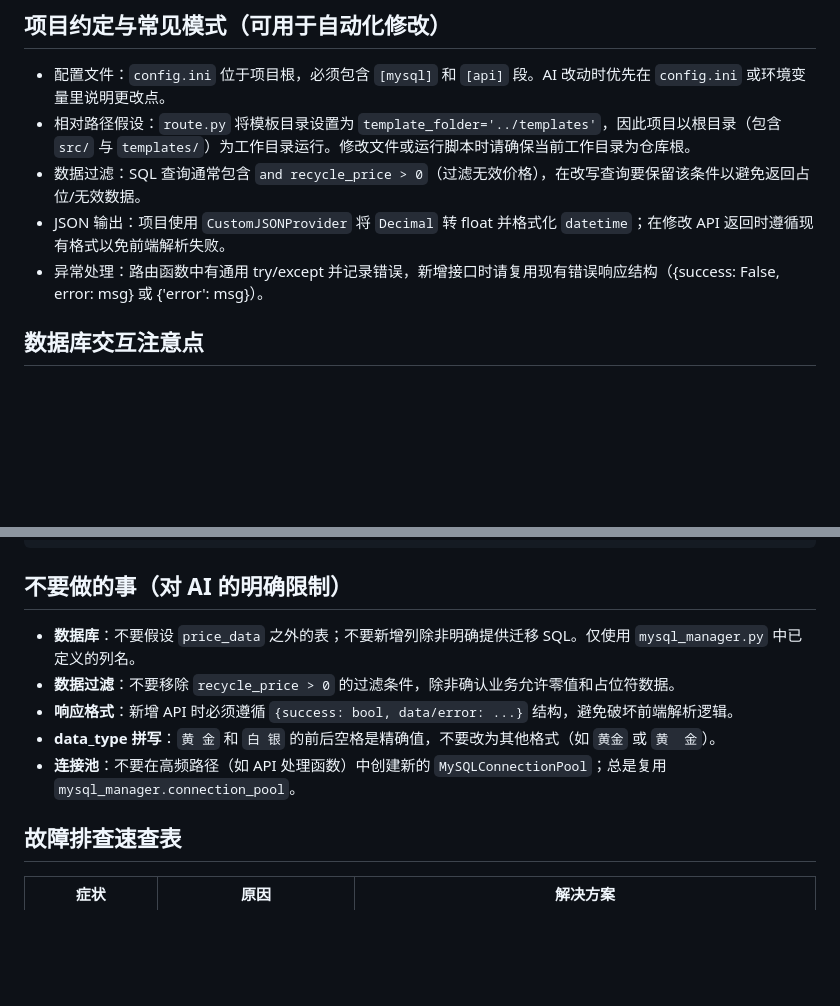
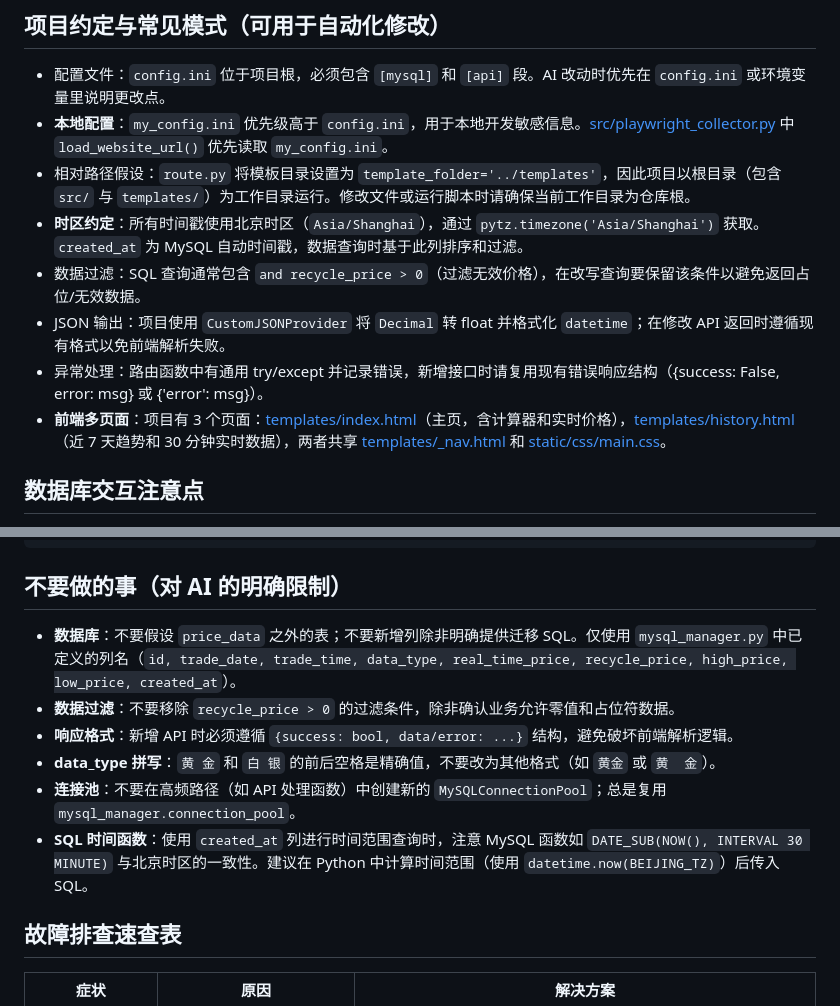
Before and after one commit to SongYuanKun/au_mesage, a Markdown page: .github/copilot-instructions.md, 2 parts joined by grey strips. GitHub-like rendering; blank space fills up the shorter version.

````diff
--- a/.github/copilot-instructions.md
+++ b/.github/copilot-instructions.md
@@ -40,10 +40,13 @@ docker-compose up --build
 
 ## 项目约定与常见模式（可用于自动化修改）
 - 配置文件：`config.ini` 位于项目根，必须包含 `[mysql]` 和 `[api]` 段。AI 改动时优先在 `config.ini` 或环境变量里说明更改点。
+- **本地配置**：`my_config.ini` 优先级高于 `config.ini`，用于本地开发敏感信息。[src/playwright_collector.py](src/playwright_collector.py) 中 `load_website_url()` 优先读取 `my_config.ini`。
 - 相对路径假设：`route.py` 将模板目录设置为 `template_folder='../templates'`，因此项目以根目录（包含 `src/` 与 `templates/`）为工作目录运行。修改文件或运行脚本时请确保当前工作目录为仓库根。
+- **时区约定**：所有时间戳使用北京时区（`Asia/Shanghai`），通过 `pytz.timezone('Asia/Shanghai')` 获取。`created_at` 为 MySQL 自动时间戳，数据查询时基于此列排序和过滤。
 - 数据过滤：SQL 查询通常包含 `and recycle_price > 0`（过滤无效价格），在改写查询要保留该条件以避免返回占位/无效数据。
 - JSON 输出：项目使用 `CustomJSONProvider` 将 `Decimal` 转 float 并格式化 `datetime`；在修改 API 返回时遵循现有格式以免前端解析失败。
 - 异常处理：路由函数中有通用 try/except 并记录错误，新增接口时请复用现有错误响应结构（{success: False, error: msg} 或 {'error': msg}）。
+- **前端多页面**：项目有 3 个页面：[templates/index.html](templates/index.html)（主页，含计算器和实时价格），[templates/history.html](templates/history.html)（近 7 天趋势和 30 分钟实时数据），两者共享 [templates/_nav.html](templates/_nav.html) 和 [static/css/main.css](static/css/main.css)。
 
 ## 数据库交互注意点
 - 连接池初始化在 `MySQLManager._initialize_pool`，池名 `price_pool`、默认大小 5。不要在高频路径反复创建新池。
@@ -187,11 +197,12 @@ def get_data_last_n_days(self, data_type: str, days: int) -> List[Dict]:
 ```
 
 ## 不要做的事（对 AI 的明确限制）
-- **数据库**：不要假设 `price_data` 之外的表；不要新增列除非明确提供迁移 SQL。仅使用 `mysql_manager.py` 中已定义的列名。
+- **数据库**：不要假设 `price_data` 之外的表；不要新增列除非明确提供迁移 SQL。仅使用 `mysql_manager.py` 中已定义的列名（`id, trade_date, trade_time, data_type, real_time_price, recycle_price, high_price, low_price, created_at`）。
 - **数据过滤**：不要移除 `recycle_price > 0` 的过滤条件，除非确认业务允许零值和占位符数据。
 - **响应格式**：新增 API 时必须遵循 `{success: bool, data/error: ...}` 结构，避免破坏前端解析逻辑。
 - **data_type 拼写**：`黄 金` 和 `白 银` 的前后空格是精确值，不要改为其他格式（如 `黄金` 或 `黄  金`）。
 - **连接池**：不要在高频路径（如 API 处理函数）中创建新的 `MySQLConnectionPool`；总是复用 `mysql_manager.connection_pool`。
+- **SQL 时间函数**：使用 `created_at` 列进行时间范围查询时，注意 MySQL 函数如 `DATE_SUB(NOW(), INTERVAL 30 MINUTE)` 与北京时区的一致性。建议在 Python 中计算时间范围（使用 `datetime.now(BEIJING_TZ)`）后传入 SQL。
 
 ## 故障排查速查表
 
````
Also changed, not shown: other parts of .github/copilot-instructions.md (+14 -7 lines).
